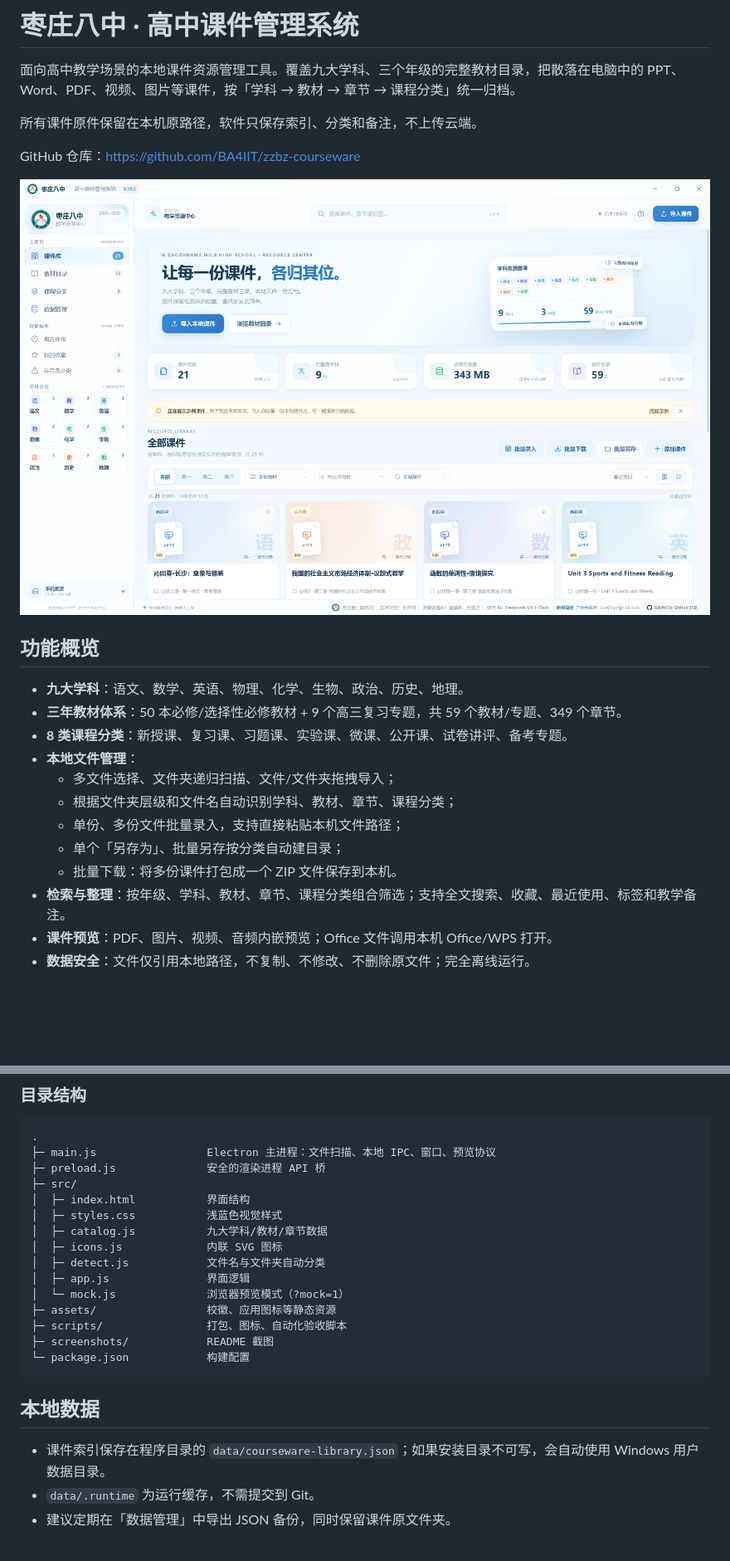
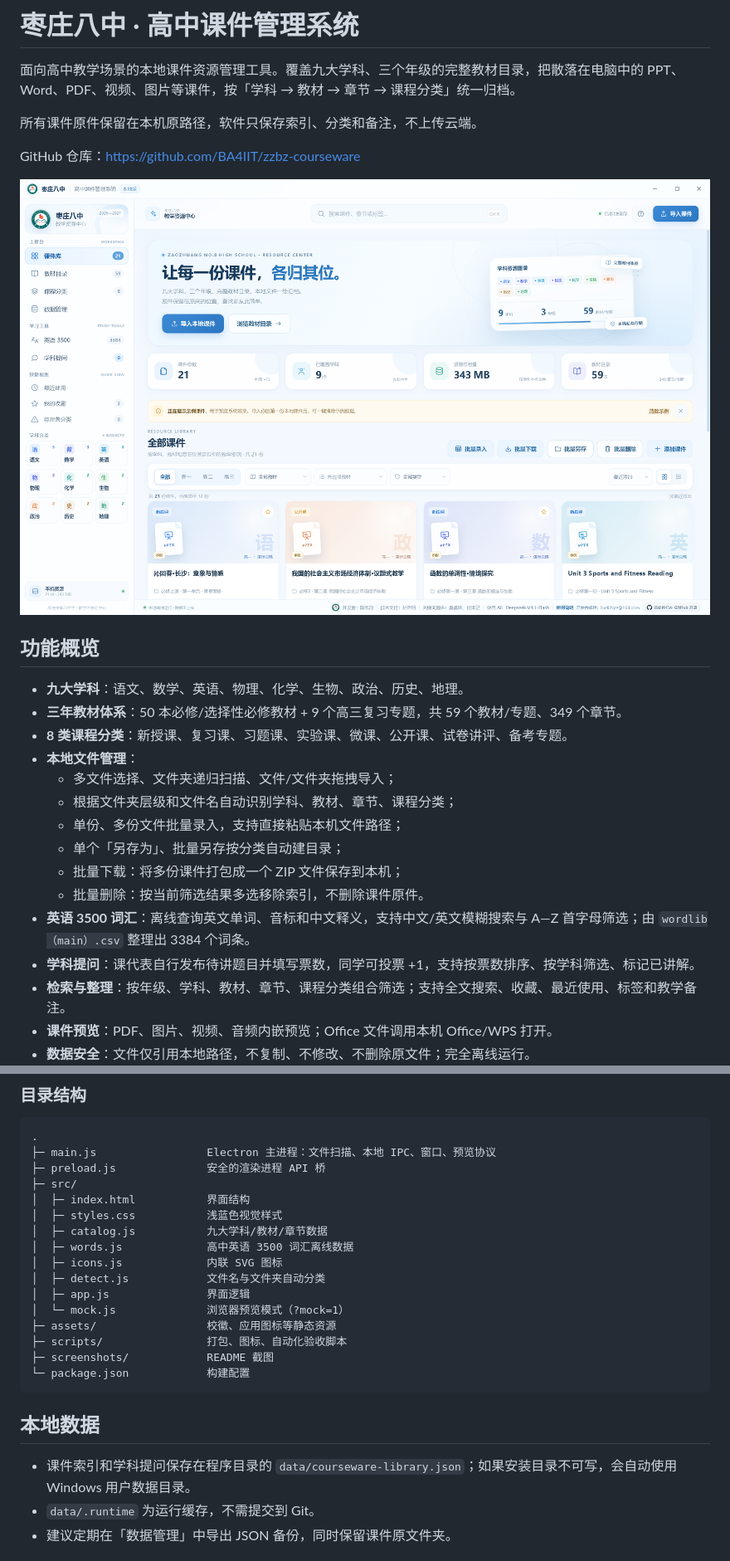
Before and after one commit to BA4IIT/zzbz-courseware, a Markdown page: README.md, 2 parts joined by grey strips. Shown at 83% size. Drawn GitHub-style; pictures changed too: screenshots/final-library.png; blank space fills up the shorter version.

```diff
--- a/README.md
+++ b/README.md
@@ -18,7 +18,10 @@ GitHub 仓库：<https://github.com/BA4IIT/zzbz-courseware>
   - 根据文件夹层级和文件名自动识别学科、教材、章节、课程分类；
   - 单份、多份文件批量录入，支持直接粘贴本机文件路径；
   - 单个「另存为」、批量另存按分类自动建目录；
-  - 批量下载：将多份课件打包成一个 ZIP 文件保存到本机。
+  - 批量下载：将多份课件打包成一个 ZIP 文件保存到本机；
+  - 批量删除：按当前筛选结果多选移除索引，不删除课件原件。
+- **英语 3500 词汇**：离线查询英文单词、音标和中文释义，支持中文/英文模糊搜索与 A—Z 首字母筛选；由 `wordlib（main）.csv` 整理出 3384 个词条。
+- **学科提问**：课代表自行发布待讲题目并填写票数，同学可投票 +1，支持按票数排序、按学科筛选、标记已讲解。
 - **检索与整理**：按年级、学科、教材、章节、课程分类组合筛选；支持全文搜索、收藏、最近使用、标签和教学备注。
 - **课件预览**：PDF、图片、视频、音频内嵌预览；Office 文件调用本机 Office/WPS 打开。
 - **数据安全**：文件仅引用本地路径，不复制、不修改、不删除原文件；完全离线运行。
@@ -65,6 +74,7 @@ npm run dist
 │  ├─ index.html           界面结构
 │  ├─ styles.css           浅蓝色视觉样式
 │  ├─ catalog.js           九大学科/教材/章节数据
+│  ├─ words.js             高中英语 3500 词汇离线数据
 │  ├─ icons.js             内联 SVG 图标
 │  ├─ detect.js            文件名与文件夹自动分类
 │  ├─ app.js               界面逻辑
@@ -77,7 +87,7 @@ npm run dist
 
 ## 本地数据
 
-- 课件索引保存在程序目录的 `data/courseware-library.json`；如果安装目录不可写，会自动使用 Windows 用户数据目录。
+- 课件索引和学科提问保存在程序目录的 `data/courseware-library.json`；如果安装目录不可写，会自动使用 Windows 用户数据目录。
 - `data/.runtime` 为运行缓存，不需提交到 Git。
 - 建议定期在「数据管理」中导出 JSON 备份，同时保留课件原文件夹。
 
```
Also changed, not shown: other parts of README.md (+7 -1 lines), 使用说明.md (+43 -6 lines), screenshots/final-batch-delete.png (added), screenshots/final-questions.png (added), screenshots/final-vocab.png (added), 10 other files.
